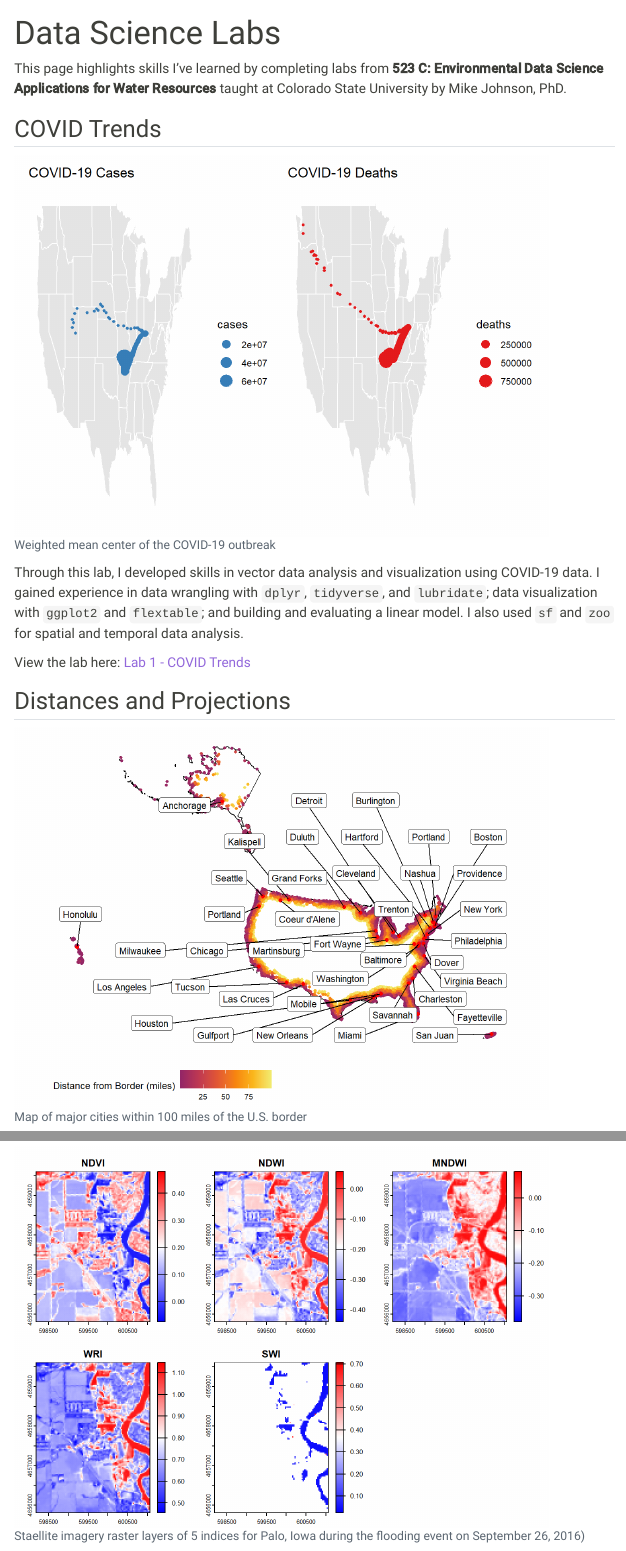
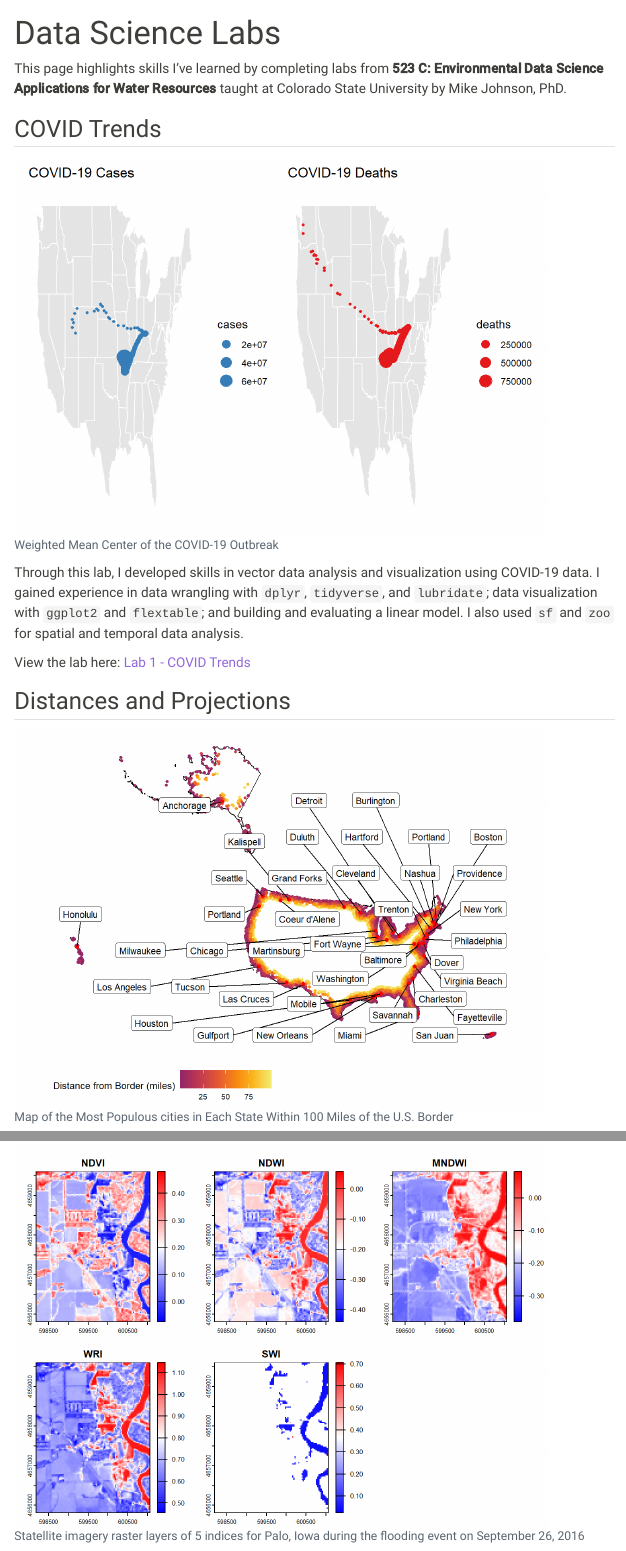
Before and after one commit to cmhoskins/cmhoskins.github.io, a Quarto document (data_science.qmd): the page in a window 1100 px wide, from its top, and a second part further down, joined at a grey line. Rendered offline with R 4.5, knitr and Pandoc in place of Quarto, with nearby package versions; menus at the side of the page are left out.

Commit message:
fix spelling errors

````diff
--- a/data_science.qmd
+++ b/data_science.qmd
@@ -9,7 +9,7 @@ This page highlights skills I've learned by completing labs from **523 C: Enviro
 ```{r}
 #| warning: FALSE
 #| echo: FALSE
-#| fig-cap: "Weighted mean center of the COVID-19 outbreak"
+#| fig-cap: "Weighted Mean Center of the COVID-19 Outbreak"
 knitr::include_graphics("media/weighted_means.png")
 ```
 
@@ -21,7 +21,7 @@ View the lab here: [Lab 1 - COVID Trends](https://cmhoskins.github.io/csu_523c/l
 ```{r}
 #| warning: FALSE
 #| echo: FALSE
-#| fig-cap: "Map of major cities within 100 miles of the U.S. border"
+#| fig-cap: "Map of the Most Populous cities in Each State Within 100 Miles of the U.S. Border"
 knitr::include_graphics("media/border-2.png")
 ```
 
@@ -45,7 +45,7 @@ View the lab here: [Lab 3 - Tessallations, Point-in-Polygon](https://cmhoskins.g
 ```{r}
 #| warning: FALSE
 #| echo: FALSE
-#| fig-cap: "Staellite imagery raster layers of 5 indices for Palo, Iowa during the flooding event on September 26, 2016)"
+#| fig-cap: "Statellite imagery raster layers of 5 indices for Palo, Iowa during the flooding event on September 26, 2016"
 knitr::include_graphics("media/indices.png")
 ```
 
````
Also changed, not shown: docs/search.json, 3 other files.
